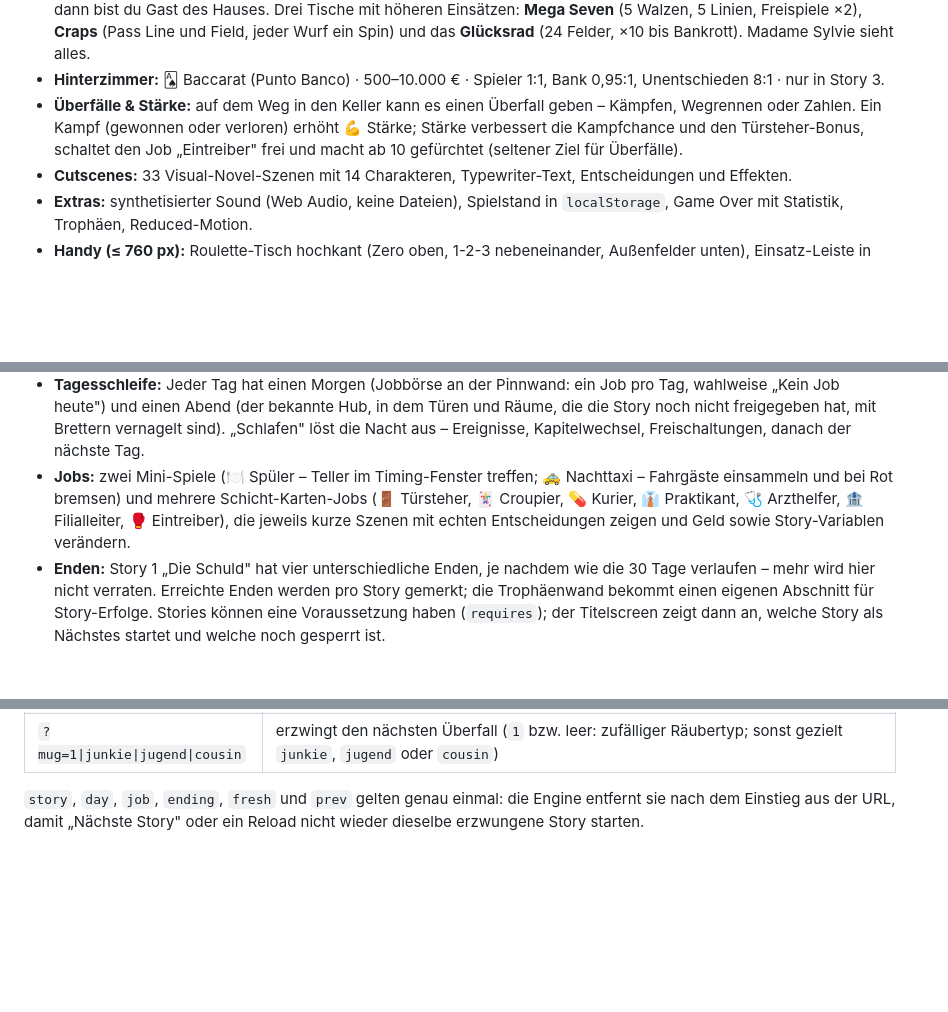
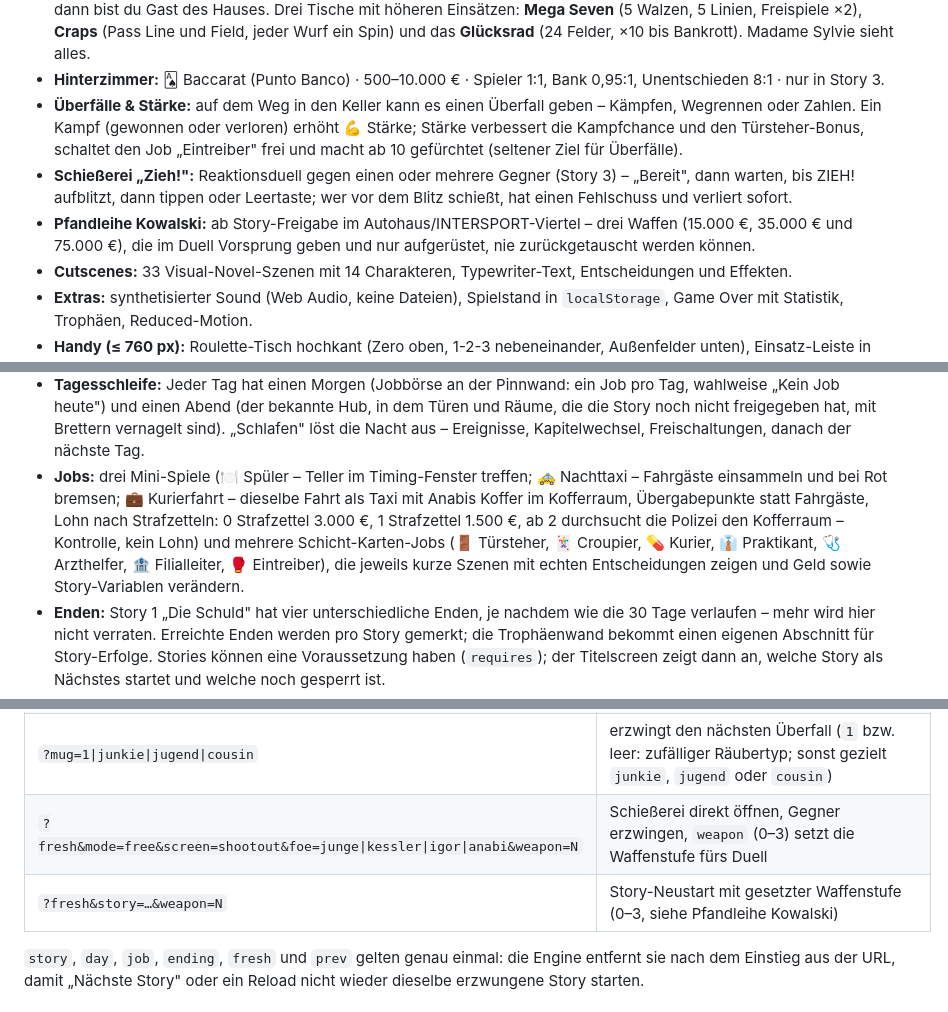
Before and after one commit to Jonas47833/keller37, a Markdown page: README.md, 3 parts joined by grey strips. Rendered like a GitHub page; blank space fills up the shorter version.

Commit message:
docs(README): Schießerei, Pfandleihe, Kurierfahrt
Co-Authored-By: Claude Opus 5 (1M context) <noreply@anthropic.com>

```diff
--- a/README.md
+++ b/README.md
@@ -14,6 +14,8 @@ Ein satirisches Casino-Lebenssimulations-Spiel in einer einzigen HTML-Datei. Fü
 - **Casino Royal:** am Ende der Straße, nur mit Auto (Parkservice). Eintritt 100 € – bis zum ersten Einzelgewinn ab 5.000 €, dann bist du Gast des Hauses. Drei Tische mit höheren Einsätzen: **Mega Seven** (5 Walzen, 5 Linien, Freispiele ×2), **Craps** (Pass Line und Field, jeder Wurf ein Spin) und das **Glücksrad** (24 Felder, ×10 bis Bankrott). Madame Sylvie sieht alles.
 - **Hinterzimmer:** 🂡 Baccarat (Punto Banco) · 500–10.000 € · Spieler 1:1, Bank 0,95:1, Unentschieden 8:1 · nur in Story 3.
 - **Überfälle & Stärke:** auf dem Weg in den Keller kann es einen Überfall geben – Kämpfen, Wegrennen oder Zahlen. Ein Kampf (gewonnen oder verloren) erhöht 💪 Stärke; Stärke verbessert die Kampfchance und den Türsteher-Bonus, schaltet den Job „Eintreiber" frei und macht ab 10 gefürchtet (seltener Ziel für Überfälle).
+- **Schießerei „Zieh!":** Reaktionsduell gegen einen oder mehrere Gegner (Story 3) – „Bereit", dann warten, bis ZIEH! aufblitzt, dann tippen oder Leertaste; wer vor dem Blitz schießt, hat einen Fehlschuss und verliert sofort.
+- **Pfandleihe Kowalski:** ab Story-Freigabe im Autohaus/INTERSPORT-Viertel – drei Waffen (15.000 €, 35.000 € und 75.000 €), die im Duell Vorsprung geben und nur aufgerüstet, nie zurückgetauscht werden können.
 - **Cutscenes:** 33 Visual-Novel-Szenen mit 14 Charakteren, Typewriter-Text, Entscheidungen und Effekten.
 - **Extras:** synthetisierter Sound (Web Audio, keine Dateien), Spielstand in `localStorage`, Game Over mit Statistik, Trophäen, Reduced-Motion.
 - **Handy (≤ 760 px):** Roulette-Tisch hochkant (Zero oben, 1-2-3 nebeneinander, Außenfelder unten), Einsatz-Leiste in festen Zeilen (Stepper / Chips / kleine Knöpfe zu dritt / Hauptknopf volle Breite – auch in Casino Royal), Tab-Leiste mit Icons, Header-Knöpfe in Touch-Größe, die Glück/Level-Zeile klappt beim Scrollen ein. Auf dem Handy entfallen Backdrop-Blur, Filmkorn und die Tür-Schatten, der Screen-Wechsel blendet nur über – das spart Mobile-Chrome das Ruckeln beim Wechsel zurück in den Keller. Am Desktop ändert sich nichts.
@@ -33,10 +35,13 @@ die Trophäenwand öffnen, ohne einen Modus zu betreten.
   wahlweise „Kein Job heute") und einen Abend (der bekannte Hub, in dem Türen und Räume, die
   die Story noch nicht freigegeben hat, mit Brettern vernagelt sind). „Schlafen" löst die
   Nacht aus – Ereignisse, Kapitelwechsel, Freischaltungen, danach der nächste Tag.
-- **Jobs:** zwei Mini-Spiele (🍽️ Spüler – Teller im Timing-Fenster treffen; 🚕 Nachttaxi –
-  Fahrgäste einsammeln und bei Rot bremsen) und mehrere Schicht-Karten-Jobs (🚪 Türsteher,
-  🃏 Croupier, 💊 Kurier, 👔 Praktikant, 🩺 Arzthelfer, 🏦 Filialleiter, 🥊 Eintreiber), die
-  jeweils kurze Szenen mit echten Entscheidungen zeigen und Geld sowie Story-Variablen verändern.
+- **Jobs:** drei Mini-Spiele (🍽️ Spüler – Teller im Timing-Fenster treffen; 🚕 Nachttaxi –
+  Fahrgäste einsammeln und bei Rot bremsen; 💼 Kurierfahrt – dieselbe Fahrt als Taxi mit Anabis
+  Koffer im Kofferraum, Übergabepunkte statt Fahrgäste, Lohn nach Strafzetteln: 0 Strafzettel
+  3.000 €, 1 Strafzettel 1.500 €, ab 2 durchsucht die Polizei den Kofferraum – Kontrolle, kein
+  Lohn) und mehrere Schicht-Karten-Jobs (🚪 Türsteher, 🃏 Croupier, 💊 Kurier, 👔 Praktikant,
+  🩺 Arzthelfer, 🏦 Filialleiter, 🥊 Eintreiber), die jeweils kurze Szenen mit echten
+  Entscheidungen zeigen und Geld sowie Story-Variablen verändern.
 - **Enden:** Story 1 „Die Schuld" hat vier unterschiedliche Enden, je nachdem wie die 30 Tage
   verlaufen – mehr wird hier nicht verraten. Erreichte Enden werden pro Story gemerkt; die
   Trophäenwand bekommt einen eigenen Abschnitt für Story-Erfolge. Stories können eine
@@ -94,6 +99,8 @@ leichter macht, aber keine Geldmaschine wird.
 | `?ending=sturz` | ein Story-Ende direkt abspielen (nur beim Story-Neustart, z. B. `?fresh&story=schuld&ending=sturz` oder `?fresh&story=kater&prev=doc&ending=wirt`) |
 | `?prev=doc` | zusammen mit `?fresh&story=…`: setzt das „vorige Ende" der vorausgesetzten Story (für Fortsetzungen, z. B. `?fresh&story=kater&prev=doc` – Intro-Variante nach dem Doc-Ende) |
 | `?mug=1\|junkie\|jugend\|cousin` | erzwingt den nächsten Überfall (`1` bzw. leer: zufälliger Räubertyp; sonst gezielt `junkie`, `jugend` oder `cousin`) |
+| `?fresh&mode=free&screen=shootout&foe=junge\|kessler\|igor\|anabi&weapon=N` | Schießerei direkt öffnen, Gegner erzwingen, `weapon` (0–3) setzt die Waffenstufe fürs Duell |
+| `?fresh&story=…&weapon=N` | Story-Neustart mit gesetzter Waffenstufe (0–3, siehe Pfandleihe Kowalski) |
 
 `story`, `day`, `job`, `ending`, `fresh` und `prev` gelten genau einmal: die Engine entfernt sie nach dem Einstieg
 aus der URL, damit „Nächste Story" oder ein Reload nicht wieder dieselbe erzwungene Story starten.
```
